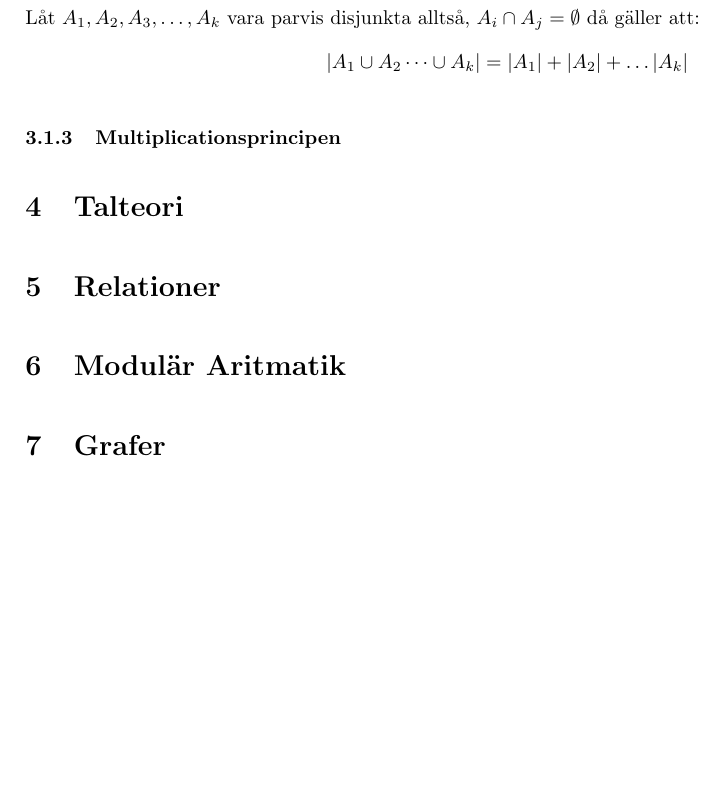
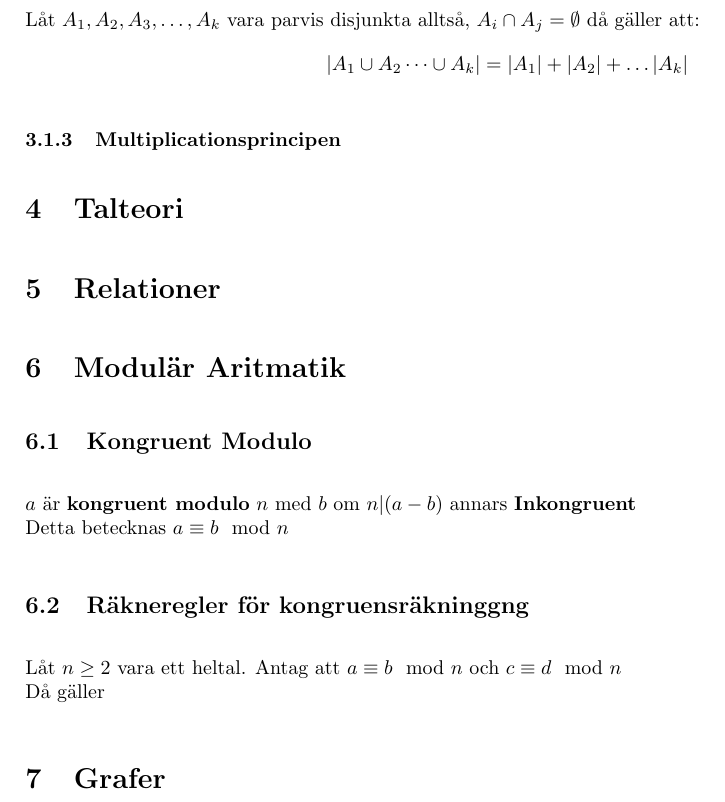
Before and after one commit to FredTheDino/Compendium, a LaTeX document (compendium.tex): part of page 6 of 6, cut so that both start at the same text, the shorter picture padded with empty space. Compiled offline with pdfLaTeX.

Commit message:
Updated errors

```diff
--- a/compendium.tex
+++ b/compendium.tex
@@ -154,6 +154,14 @@
 
 	\section{Modulär Aritmatik}
 
+	\subsection{Kongruent Modulo}
+	$a$ är \textbf{kongruent modulo} $n$ med $b$ om $n | (a-b)$ annars \textbf{Inkongruent} \\
+	Detta betecknas	$a \equiv b \mod n$
+
+	\subsection{Räkneregler för kongruensräkninggng}
+	Låt $n \geq 2$ vara ett heltal. Antag att $a \equiv b \mod n$ och $c \equiv d \mod n$ \\
+	Då gäller
+
 	\section{Grafer}
 
 \end{document}
```
